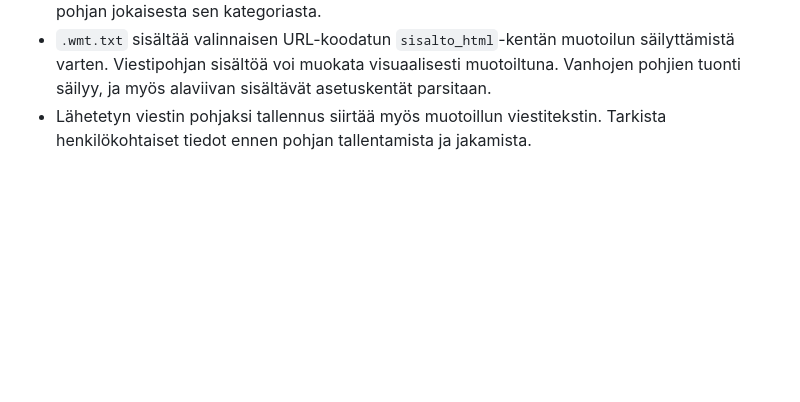
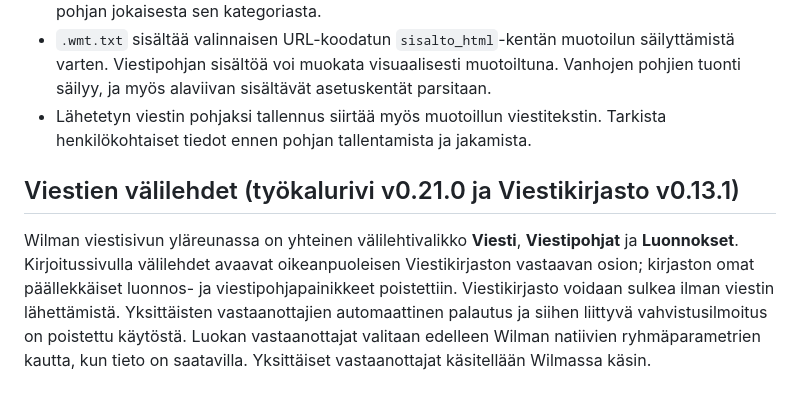
Before and after one commit to ljrant/WilmaTools, a Markdown page: README.md, the part around the change. GitHub-like rendering; blank space fills up the shorter version.

Commit message:
Document unified message tabs and disabled individual recipient restoration

```diff
--- a/README.md
+++ b/README.md
@@ -138,3 +138,7 @@ DOM-raporttien perusteella sekä viestin kirjoitusnäkymässä että yksittäise
 - Viestipohjalla voi olla useita kategorioita puolipisteellä erotettuina, ja luokkasuodatus löytää pohjan jokaisesta sen kategoriasta.
 - `.wmt.txt` sisältää valinnaisen URL-koodatun `sisalto_html`-kentän muotoilun säilyttämistä varten. Viestipohjan sisältöä voi muokata visuaalisesti muotoiltuna. Vanhojen pohjien tuonti säilyy, ja myös alaviivan sisältävät asetuskentät parsitaan.
 - Lähetetyn viestin pohjaksi tallennus siirtää myös muotoillun viestitekstin. Tarkista henkilökohtaiset tiedot ennen pohjan tallentamista ja jakamista.
+
+## Viestien välilehdet (työkalurivi v0.21.0 ja Viestikirjasto v0.13.1)
+
+Wilman viestisivun yläreunassa on yhteinen välilehtivalikko **Viesti**, **Viestipohjat** ja **Luonnokset**. Kirjoitussivulla välilehdet avaavat oikeanpuoleisen Viestikirjaston vastaavan osion; kirjaston omat päällekkäiset luonnos- ja viestipohjapainikkeet poistettiin. Viestikirjasto voidaan sulkea ilman viestin lähettämistä. Yksittäisten vastaanottajien automaattinen palautus ja siihen liittyvä vahvistusilmoitus on poistettu käytöstä. Luokan vastaanottajat valitaan edelleen Wilman natiivien ryhmäparametrien kautta, kun tieto on saatavilla. Yksittäiset vastaanottajat käsitellään Wilmassa käsin.
```
